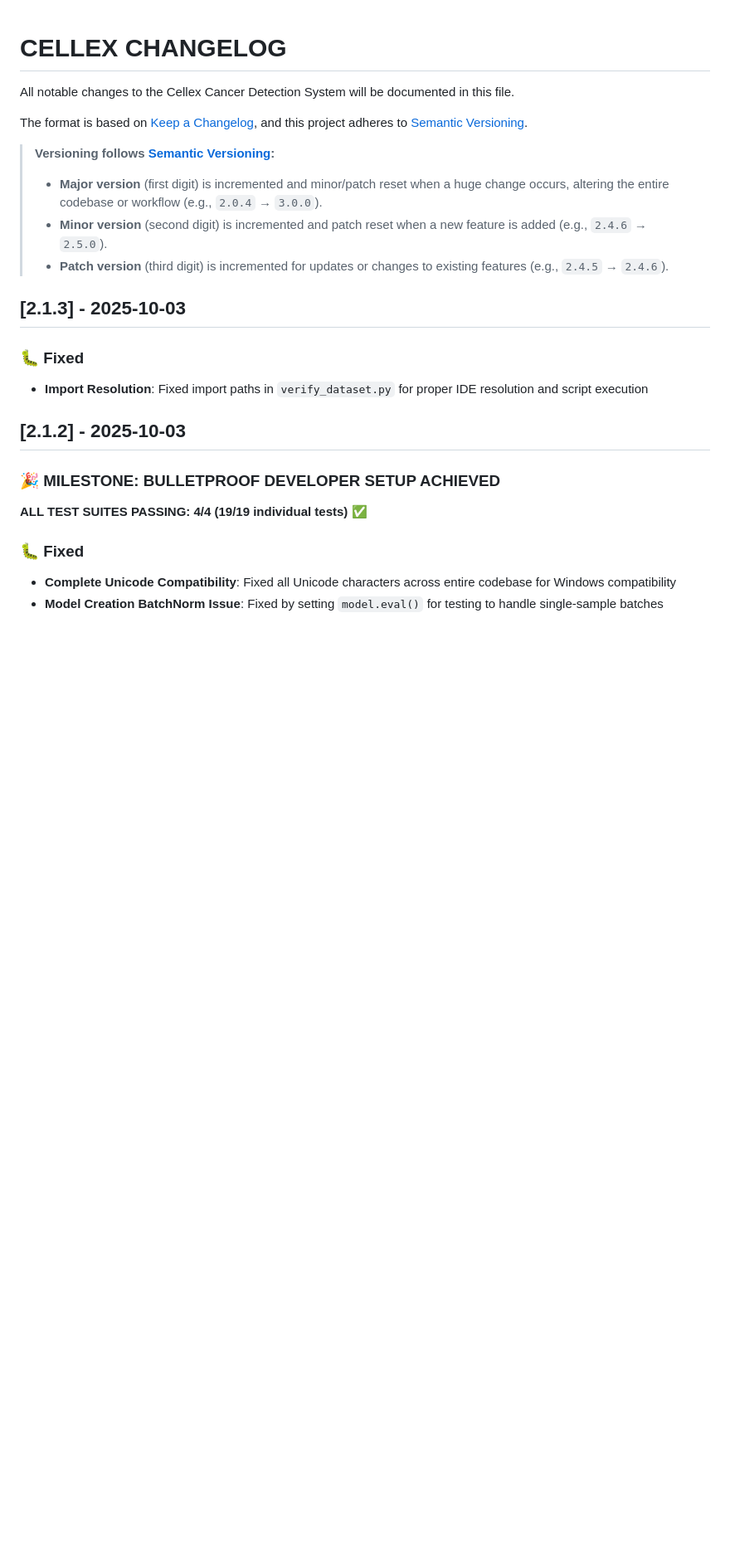
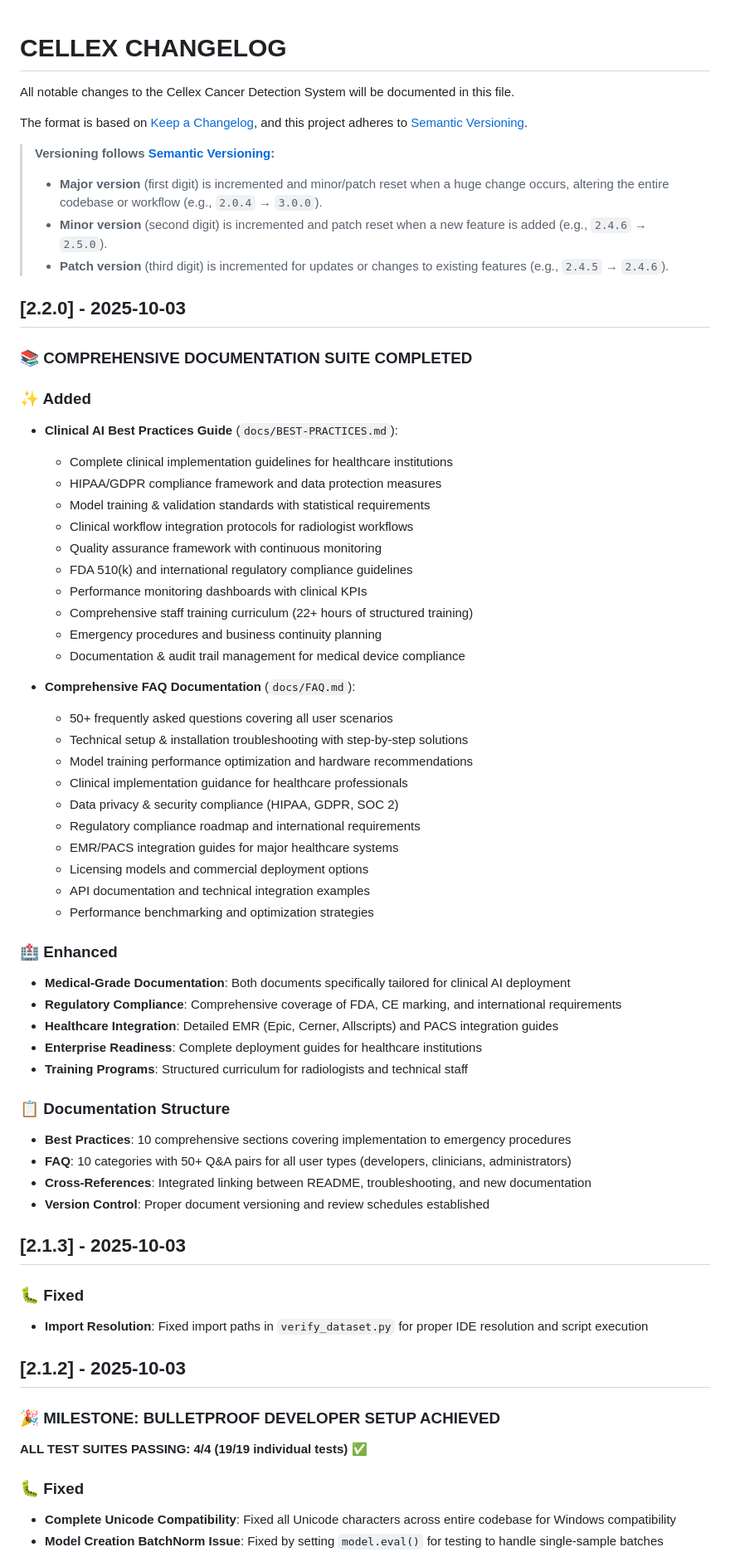
Before and after one commit to juliuspleunes4/Cellex, a Markdown page: docs/CHANGELOG.md, the part around the change. Shown at 83% size. Drawn GitHub-style; blank space fills up the shorter version.

Commit message:
docs: changelog updated

```diff
--- a/docs/CHANGELOG.md
+++ b/docs/CHANGELOG.md
@@ -9,6 +9,48 @@ and this project adheres to [Semantic Versioning](https://semver.org/spec/v2.0.0
 > - **Major version** (first digit) is incremented and minor/patch reset when a huge change occurs, altering the entire codebase or workflow (e.g., `2.0.4` → `3.0.0`).
 > - **Minor version** (second digit) is incremented and patch reset when a new feature is added (e.g., `2.4.6` → `2.5.0`).
 > - **Patch version** (third digit) is incremented for updates or changes to existing features (e.g., `2.4.5` → `2.4.6`).
+
+## [2.2.0] - 2025-10-03
+
+### 📚 **COMPREHENSIVE DOCUMENTATION SUITE COMPLETED**
+
+### ✨ Added
+- **Clinical AI Best Practices Guide** (`docs/BEST-PRACTICES.md`):
+  - Complete clinical implementation guidelines for healthcare institutions
+  - HIPAA/GDPR compliance framework and data protection measures
+  - Model training & validation standards with statistical requirements
+  - Clinical workflow integration protocols for radiologist workflows
+  - Quality assurance framework with continuous monitoring
+  - FDA 510(k) and international regulatory compliance guidelines
+  - Performance monitoring dashboards with clinical KPIs
+  - Comprehensive staff training curriculum (22+ hours of structured training)
+  - Emergency procedures and business continuity planning
+  - Documentation & audit trail management for medical device compliance
+
+- **Comprehensive FAQ Documentation** (`docs/FAQ.md`):
+  - 50+ frequently asked questions covering all user scenarios
+  - Technical setup & installation troubleshooting with step-by-step solutions
+  - Model training performance optimization and hardware recommendations
+  - Clinical implementation guidance for healthcare professionals
+  - Data privacy & security compliance (HIPAA, GDPR, SOC 2)
+  - Regulatory compliance roadmap and international requirements
+  - EMR/PACS integration guides for major healthcare systems
+  - Licensing models and commercial deployment options
+  - API documentation and technical integration examples
+  - Performance benchmarking and optimization strategies
+
+### 🏥 Enhanced
+- **Medical-Grade Documentation**: Both documents specifically tailored for clinical AI deployment
+- **Regulatory Compliance**: Comprehensive coverage of FDA, CE marking, and international requirements
+- **Healthcare Integration**: Detailed EMR (Epic, Cerner, Allscripts) and PACS integration guides
+- **Enterprise Readiness**: Complete deployment guides for healthcare institutions
+- **Training Programs**: Structured curriculum for radiologists and technical staff
+
+### 📋 Documentation Structure
+- **Best Practices**: 10 comprehensive sections covering implementation to emergency procedures
+- **FAQ**: 10 categories with 50+ Q&A pairs for all user types (developers, clinicians, administrators)
+- **Cross-References**: Integrated linking between README, troubleshooting, and new documentation
+- **Version Control**: Proper document versioning and review schedules established
 
 ## [2.1.3] - 2025-10-03
 
```
